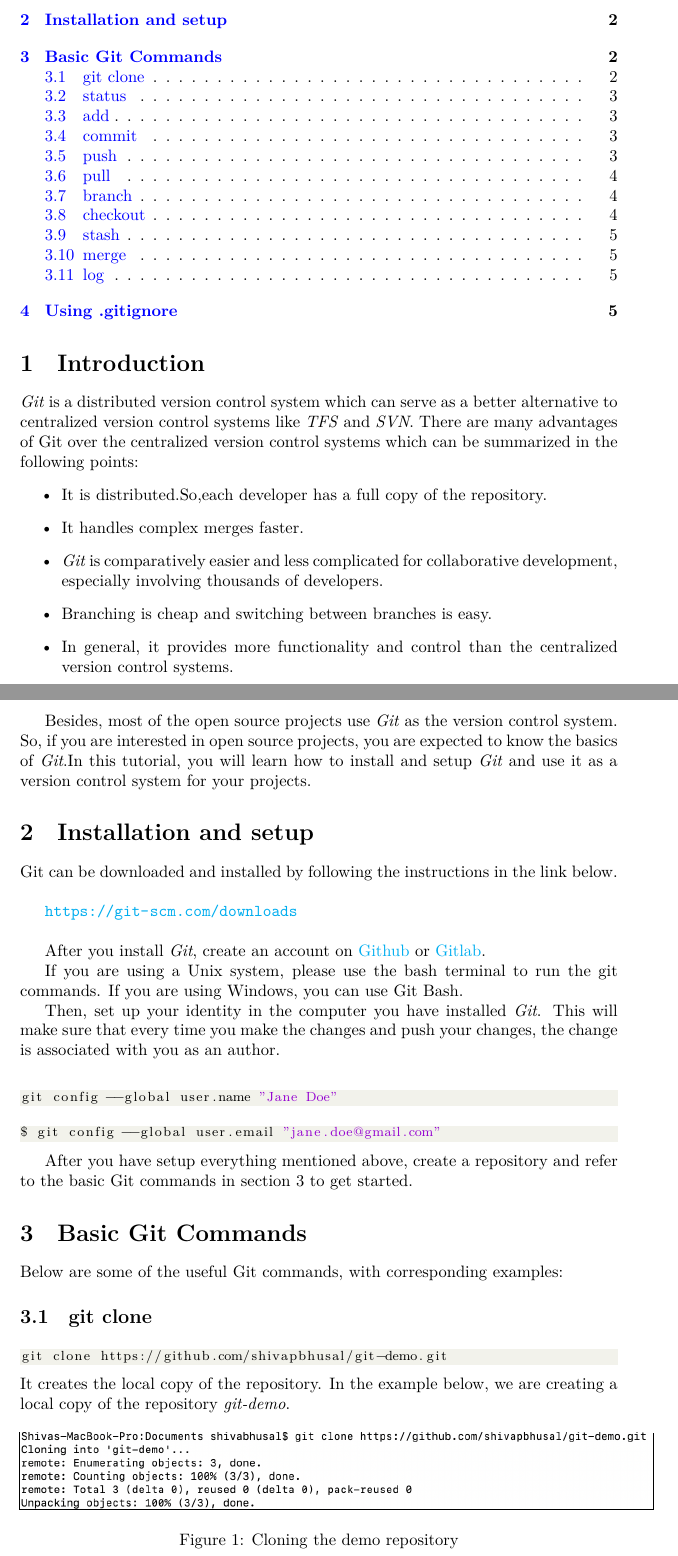
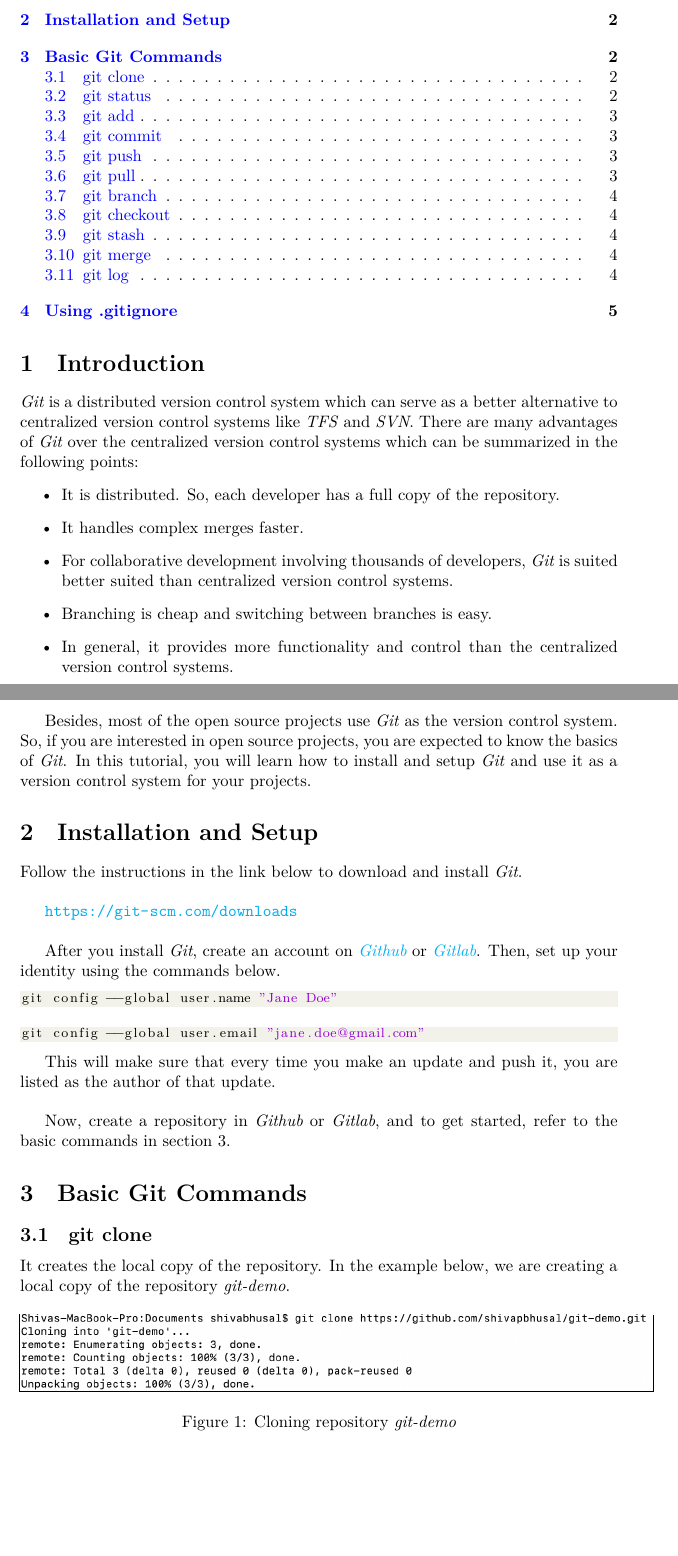
Before and after one commit to shivapbhusal/basics_git, a LaTeX document (main.tex): two parts of pages 1 and 2 of 5, joined at a grey line, cut so that both start at the same text, the shorter picture padded with empty space. Compiled offline with XeLaTeX.

Commit message:
updated / refactored content

```diff
--- a/main.tex
+++ b/main.tex
@@ -73,53 +73,47 @@ pdftitle={\name - \reporttitle},pdfauthor={\name}, unicode]{hyperref}
 \tableofcontents
 
 \section{Introduction}
-\textit{Git} is a distributed version control system which can serve as a better alternative to centralized version control systems like \textit{TFS} and \textit{SVN}. There are many advantages of Git over the centralized version control systems which can be summarized in the following points:
+\textit{Git} is a distributed version control system which can serve as a better alternative to centralized version control systems like \textit{TFS} and \textit{SVN}. There are many advantages of \textit{Git} over the centralized version control systems which can be summarized in the following points:
 \begin{itemize}
-    \item It is distributed.So,each developer has a full copy of the repository.
+    \item It is distributed. So, each developer has a full copy of the repository.
     \item It handles complex merges faster.
-    \item \textit{Git} is comparatively easier and less complicated for collaborative development, especially involving thousands of developers.
+    \item For collaborative development involving thousands of developers, \textit{Git} is suited better suited than centralized version control systems.
     \item Branching is cheap and switching between branches is easy.
     \item In general, it provides more functionality and control than the centralized version control systems.
 \end{itemize}
 
-Besides, most of the open source projects use \textit{Git} as the version control system. So, if you are interested in open source projects, you are expected to know the basics of \textit{Git}.In this tutorial, you will learn how to install and setup \textit{Git} and use it as a version control system for your projects.
+Besides, most of the open source projects use \textit{Git} as the version control system. So, if you are interested in open source projects, you are expected to know the basics of \textit{Git}. In this tutorial, you will learn how to install and setup \textit{Git} and use it as a version control system for your projects.
 
-\section{Installation and setup}
-Git can be downloaded and installed by following the instructions in the link below.\\
+\section{Installation and Setup}
+    Follow the instructions in the link below to download and install \textit{Git}.\\
 
 %\begin{lstlisting}[language=Bash]
 \url{https://git-scm.com/downloads}
 %\end{lstlisting}
 \\
 
-After you install \textit{Git}, create an account on \href{https://github.com/}{Github} or \href{https://about.gitlab.com/}{Gitlab}.
-
-If you are using a Unix system, please use the bash terminal to run the git commands. If you are using Windows, you can use Git Bash.
-
-Then, set up your identity in the computer you have installed \textit{Git}. This will make sure that every time you make the changes and push your changes, the change is associated with you as an author. \\
+After you install \textit{Git}, create an account on \href{https://github.com/}{\textit{Github}} or \href{https://about.gitlab.com/}{\textit{Gitlab}}.
+Then, set up your identity using the commands below.
 
 \begin{lstlisting}[language=Bash]
 git config --global user.name "Jane Doe"
 \end{lstlisting}
 
 \begin{lstlisting}[language=Bash]
-$ git config --global user.email "jane.doe@gmail.com"
+git config --global user.email "jane.doe@gmail.com"
 \end{lstlisting}
 
-After you have setup everything mentioned above, create a repository and refer to the basic Git commands in section 3 to get started.
+This will make sure that every time you make an update and push it, you are listed as the author of that update.\\
+
+Now, create a repository in \textit{Github} or \textit{Gitlab}, and to get started, refer to the basic commands in section 3.
 
 \section{Basic Git Commands}
-Below are some of the useful Git commands, with corresponding examples:
-
 \subsection{git clone}
-\begin{lstlisting}[language=Bash]
-git clone https://github.com/shivapbhusal/git-demo.git
-\end{lstlisting}
 It creates the local copy of the repository. In the example below, we are creating a local copy of the repository \textit{git-demo}.
 
  \begin{figure}[h]
     \centering
     \frame{\includegraphics[scale=0.56]{figure/clone.png}}
-    \caption{Cloning the demo repository}
+    \caption{Cloning repository \textit{git-demo}}
   \end{figure}
 
```
Also changed, not shown: main.tex (50 more changed lines).
